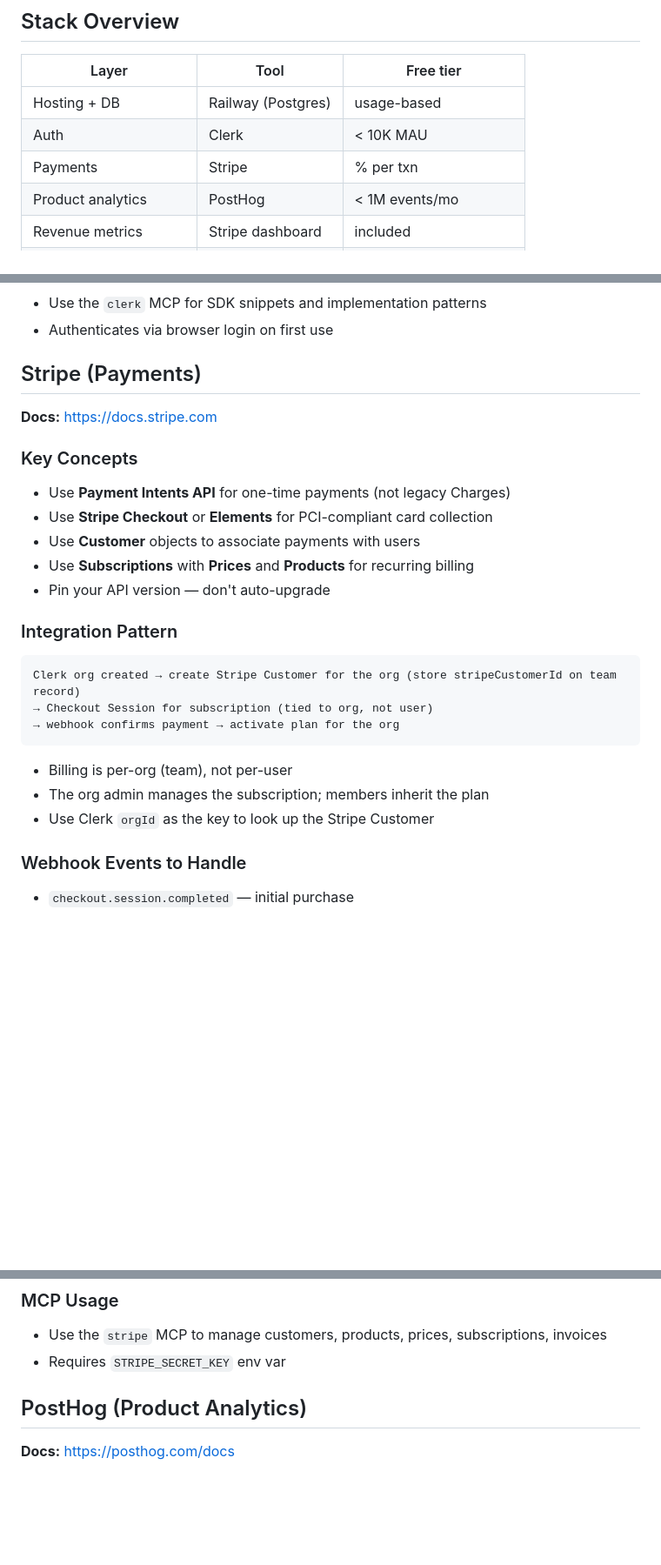
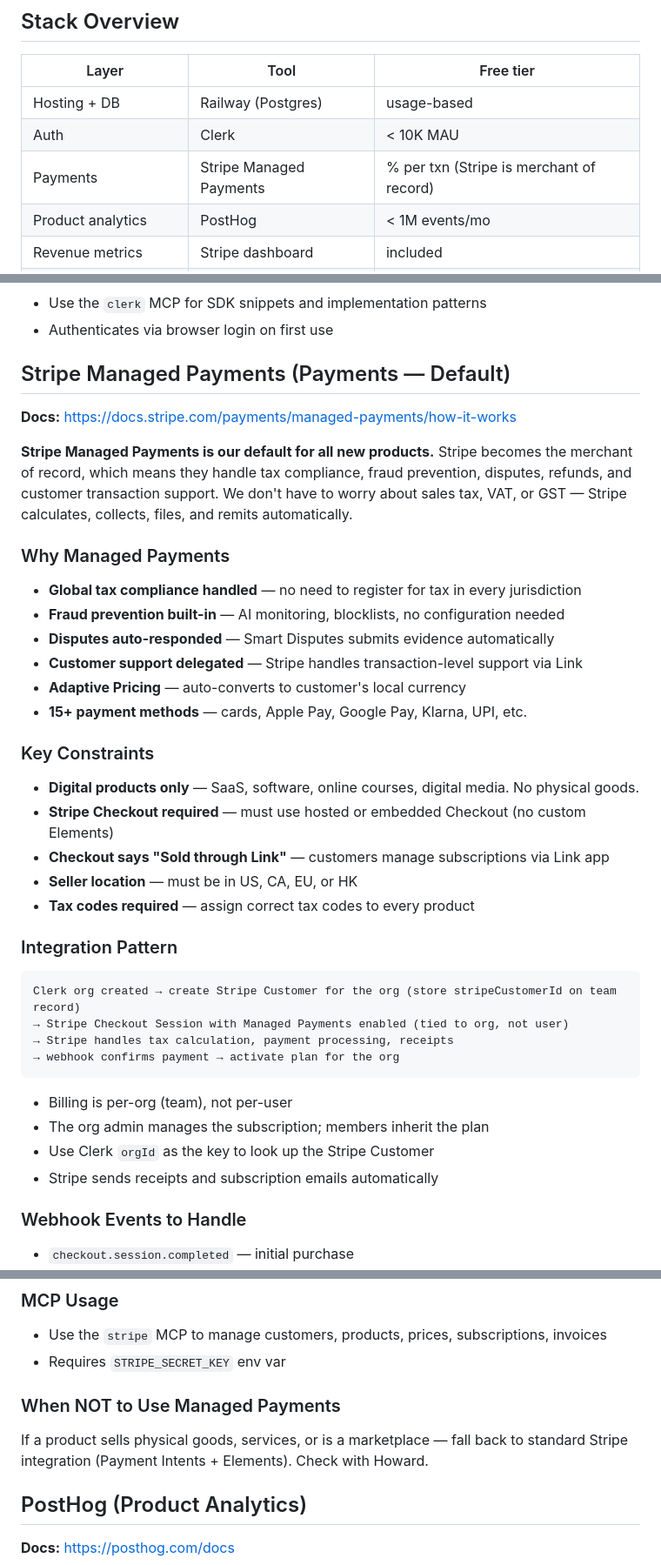
Before and after one commit to Sherlock-Labs/teamhq, a Markdown page: skills/development/saas-stack.md, 3 parts joined by grey strips. Shown at 87% size. GitHub-like rendering; blank space fills up the shorter version.

Commit message:
Default to Stripe Managed Payments for all new products
Stripe becomes merchant of record — handles global tax compliance,
fraud prevention, disputes, and customer support automatically.

Co-Authored-By: Claude Opus 4.6 <noreply@anthropic.com>

````diff
--- a/skills/development/saas-stack.md
+++ b/skills/development/saas-stack.md
@@ -10,7 +10,7 @@
 |-------|------|-----------|
 | Hosting + DB | Railway (Postgres) | usage-based |
 | Auth | Clerk | < 10K MAU |
-| Payments | Stripe | % per txn |
+| Payments | Stripe Managed Payments | % per txn (Stripe is merchant of record) |
 | Product analytics | PostHog | < 1M events/mo |
 | Revenue metrics | Stripe dashboard | included |
 | Email (txn + marketing) | Loops | < 1K subs, 4K sends/mo |
@@ -95,26 +95,38 @@ User invites teammate → Clerk handles invite flow → webhook (organizationMem
 - Use the `clerk` MCP for SDK snippets and implementation patterns
 - Authenticates via browser login on first use
 
-## Stripe (Payments)
+## Stripe Managed Payments (Payments — Default)
 
-**Docs:** https://docs.stripe.com
+**Docs:** https://docs.stripe.com/payments/managed-payments/how-it-works
 
-### Key Concepts
-- Use **Payment Intents API** for one-time payments (not legacy Charges)
-- Use **Stripe Checkout** or **Elements** for PCI-compliant card collection
-- Use **Customer** objects to associate payments with users
-- Use **Subscriptions** with **Prices** and **Products** for recurring billing
-- Pin your API version — don't auto-upgrade
+**Stripe Managed Payments is our default for all new products.** Stripe becomes the merchant of record, which means they handle tax compliance, fraud prevention, disputes, refunds, and customer transaction support. We don't have to worry about sales tax, VAT, or GST — Stripe calculates, collects, files, and remits automatically.
+
+### Why Managed Payments
+- **Global tax compliance handled** — no need to register for tax in every jurisdiction
+- **Fraud prevention built-in** — AI monitoring, blocklists, no configuration needed
+- **Disputes auto-responded** — Smart Disputes submits evidence automatically
+- **Customer support delegated** — Stripe handles transaction-level support via Link
+- **Adaptive Pricing** — auto-converts to customer's local currency
+- **15+ payment methods** — cards, Apple Pay, Google Pay, Klarna, UPI, etc.
+
+### Key Constraints
+- **Digital products only** — SaaS, software, online courses, digital media. No physical goods.
+- **Stripe Checkout required** — must use hosted or embedded Checkout (no custom Elements)
+- **Checkout says "Sold through Link"** — customers manage subscriptions via Link app
+- **Seller location** — must be in US, CA, EU, or HK
+- **Tax codes required** — assign correct tax codes to every product
 
 ### Integration Pattern
 ```
 Clerk org created → create Stripe Customer for the org (store stripeCustomerId on team record)
-→ Checkout Session for subscription (tied to org, not user)
+→ Stripe Checkout Session with Managed Payments enabled (tied to org, not user)
+→ Stripe handles tax calculation, payment processing, receipts
 → webhook confirms payment → activate plan for the org
 ```
 - Billing is per-org (team), not per-user
 - The org admin manages the subscription; members inherit the plan
 - Use Clerk `orgId` as the key to look up the Stripe Customer
+- Stripe sends receipts and subscription emails automatically
 
 ### Webhook Events to Handle
 - `checkout.session.completed` — initial purchase
@@ -131,6 +143,9 @@ Clerk org created → create Stripe Customer for the org (store stripeCustomerId
 ### MCP Usage
 - Use the `stripe` MCP to manage customers, products, prices, subscriptions, invoices
 - Requires `STRIPE_SECRET_KEY` env var
+
+### When NOT to Use Managed Payments
+If a product sells physical goods, services, or is a marketplace — fall back to standard Stripe integration (Payment Intents + Elements). Check with Howard.
 
 ## PostHog (Product Analytics)
 
````
Also changed, not shown: CLAUDE.md (+1 -1 lines).
